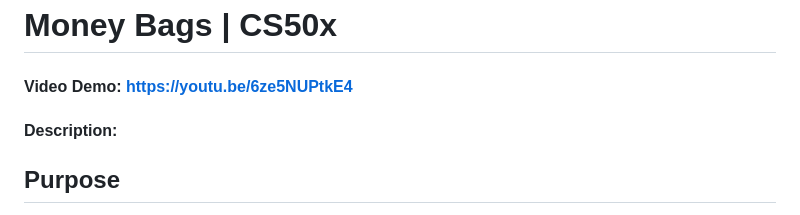
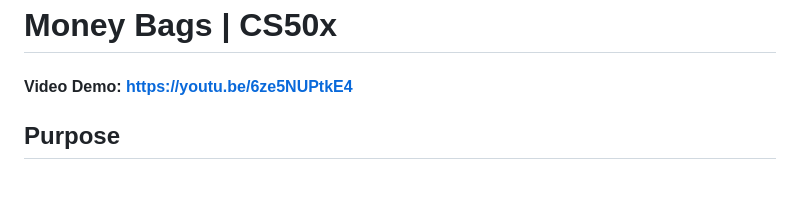
Before and after one commit to JasperADavis/money-bags-financial-management, a Markdown page: README.md, the part around the change. GitHub-like rendering; blank space fills up the shorter version.

```diff
--- a/README.md
+++ b/README.md
@@ -1,6 +1,5 @@
 # Money Bags | CS50x
 #### Video Demo: https://youtu.be/6ze5NUPtkE4
-#### Description:
 
 ## Purpose
 
```
